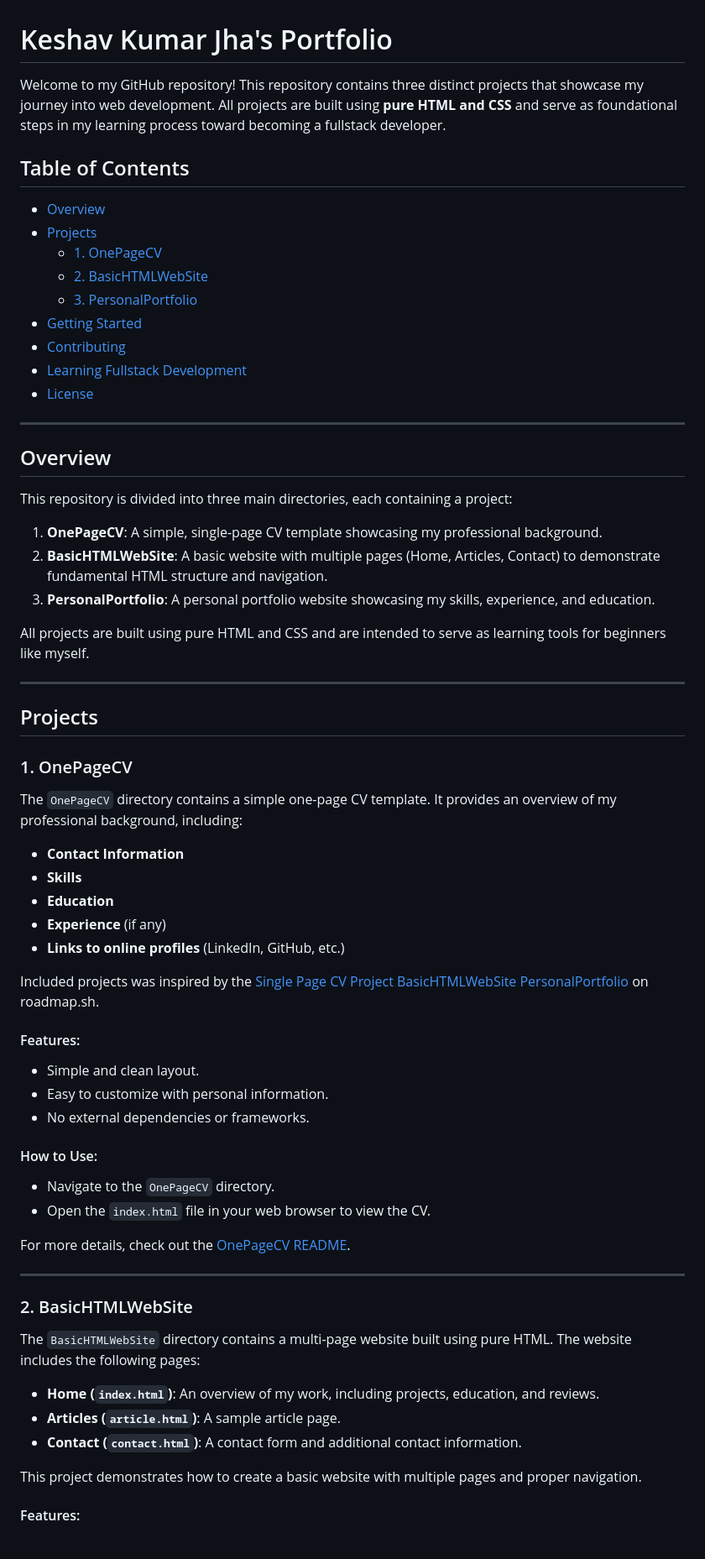
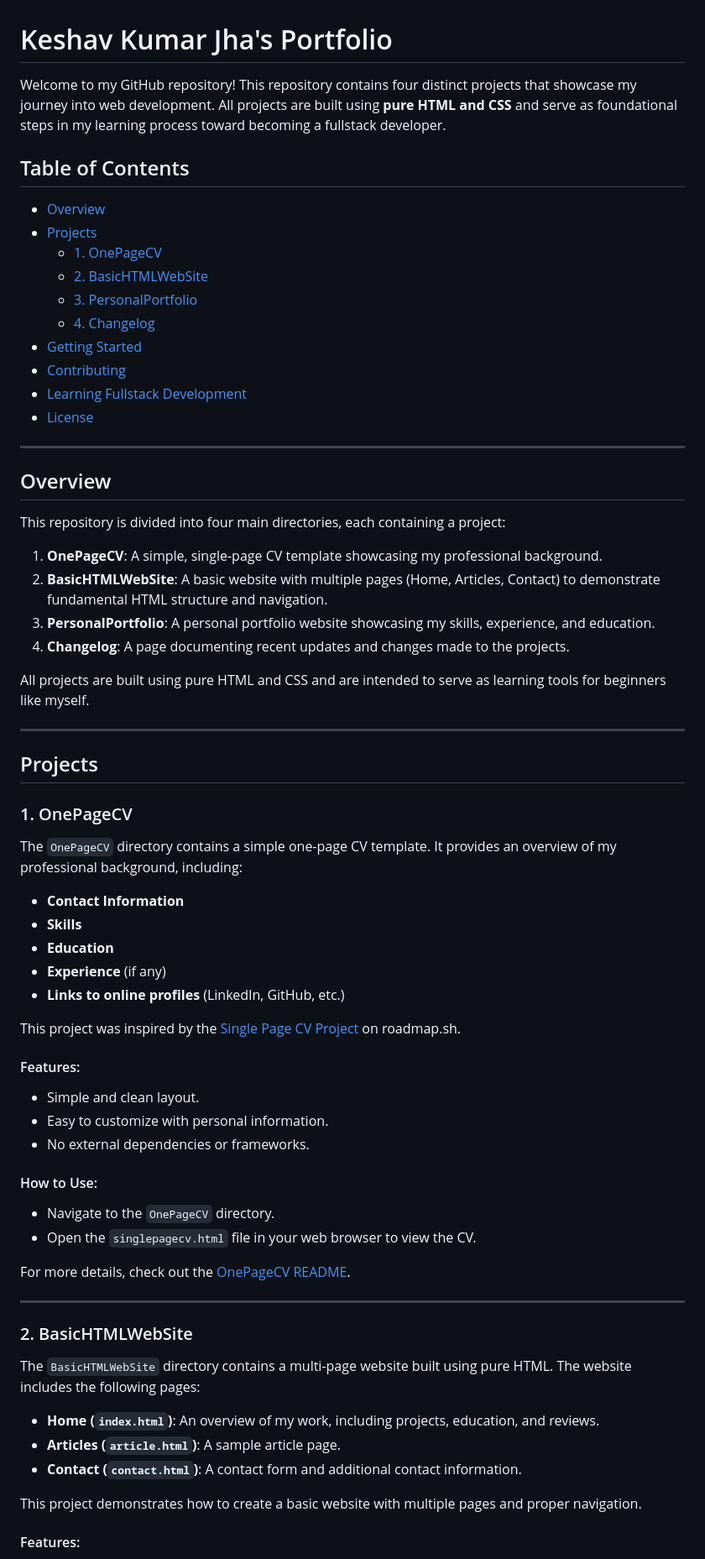
Before and after one commit to TheRealSaiTama/SimpleHTML, a Markdown page: README.md, the part around one of its changes. Shown at 84% size. GitHub-like rendering.

```diff
--- a/README.md
+++ b/README.md
@@ -1,6 +1,6 @@
 # Keshav Kumar Jha's Portfolio
 
-Welcome to my GitHub repository! This repository contains three distinct projects that showcase my journey into web development. All projects are built using **pure HTML and CSS** and serve as foundational steps in my learning process toward becoming a fullstack developer.
+Welcome to my GitHub repository! This repository contains four distinct projects that showcase my journey into web development. All projects are built using **pure HTML and CSS** and serve as foundational steps in my learning process toward becoming a fullstack developer.
 
 ## Table of Contents
 - [Overview](#overview)
@@ -8,6 +8,7 @@ Welcome to my GitHub repository! This repository contains three distinct project
   - [1. OnePageCV](#1-onepagecv)
   - [2. BasicHTMLWebSite](#2-basichtmlwebsite)
   - [3. PersonalPortfolio](#3-personalportfolio)
+  - [4. Changelog](#4-changelog)
 - [Getting Started](#getting-started)
 - [Contributing](#contributing)
 - [Learning Fullstack Development](#learning-fullstack-development)
@@ -17,11 +18,12 @@ Welcome to my GitHub repository! This repository contains three distinct project
 
 ## Overview
 
-This repository is divided into three main directories, each containing a project:
+This repository is divided into four main directories, each containing a project:
 
-1.  **OnePageCV**: A simple, single-page CV template showcasing my professional background.
-2.  **BasicHTMLWebSite**: A basic website with multiple pages (Home, Articles, Contact) to demonstrate fundamental HTML structure and navigation.
-3.  **PersonalPortfolio**: A personal portfolio website showcasing my skills, experience, and education.
+1. **OnePageCV**: A simple, single-page CV template showcasing my professional background.
+2. **BasicHTMLWebSite**: A basic website with multiple pages (Home, Articles, Contact) to demonstrate fundamental HTML structure and navigation.
+3. **PersonalPortfolio**: A personal portfolio website showcasing my skills, experience, and education.
+4. **Changelog**: A page documenting recent updates and changes made to the projects.
 
 All projects are built using pure HTML and CSS and are intended to serve as learning tools for beginners like myself.
 
@@ -33,26 +35,24 @@ All projects are built using pure HTML and CSS and are intended to serve as lear
 
 The `OnePageCV` directory contains a simple one-page CV template. It provides an overview of my professional background, including:
 
--   **Contact Information**
--   **Skills**
--   **Education**
--   **Experience** (if any)
--   **Links to online profiles** (LinkedIn, GitHub, etc.)
+- **Contact Information**
+- **Skills**
+- **Education**
+- **Experience** (if any)
+- **Links to online profiles** (LinkedIn, GitHub, etc.)
 
-Included projects was inspired by the [Single Page CV Project](https://roadmap.sh/projects/single-page-cv) [BasicHTMLWebSite](https://roadmap.sh/projects/basic-html-website) [PersonalPortfolio](https://roadmap.sh/projects/portfolio-website) on roadmap.sh.
+This project was inspired by the [Single Page CV Project](https://roadmap.sh/projects/single-page-cv) on roadmap.sh.
 
 #### Features:
-
--   Simple and clean layout.
--   Easy to customize with personal information.
--   No external dependencies or frameworks.
+- Simple and clean layout.
+- Easy to customize with personal information.
+- No external dependencies or frameworks.
 
 #### How to Use:
+- Navigate to the `OnePageCV` directory.
+- Open the `singlepagecv.html` file in your web browser to view the CV.
 
--   Navigate to the `OnePageCV` directory.
--   Open the `index.html` file in your web browser to view the CV.
-
-For more details, check out the [OnePageCV README](OnePageCV/singlepagecv.html).
+For more details, check out the [OnePageCV README](OnePageCV/README.md).
 
 ---
 
@@ -60,9 +60,9 @@ For more details, check out the [OnePageCV README](OnePageCV/singlepagecv.html).
 
 The `BasicHTMLWebSite` directory contains a multi-page website built using pure HTML. The website includes the following pages:
 
--   **Home (`index.html`)**: An overview of my work, including projects, education, and reviews.
--   **Articles (`article.html`)**: A sample article page.
--   **Contact (`contact.html`)**: A contact form and additional contact information.
+- **Home (`index.html`)**: An overview of my work, including projects, education, and reviews.
+- **Articles (`article.html`)**: A sample article page.
+- **Contact (`contact.html`)**: A contact form and additional contact information.
 
 This project demonstrates how to create a basic website with multiple pages and proper navigation.
 
```
Also changed, not shown: other parts of README.md (+35 -40 lines).
